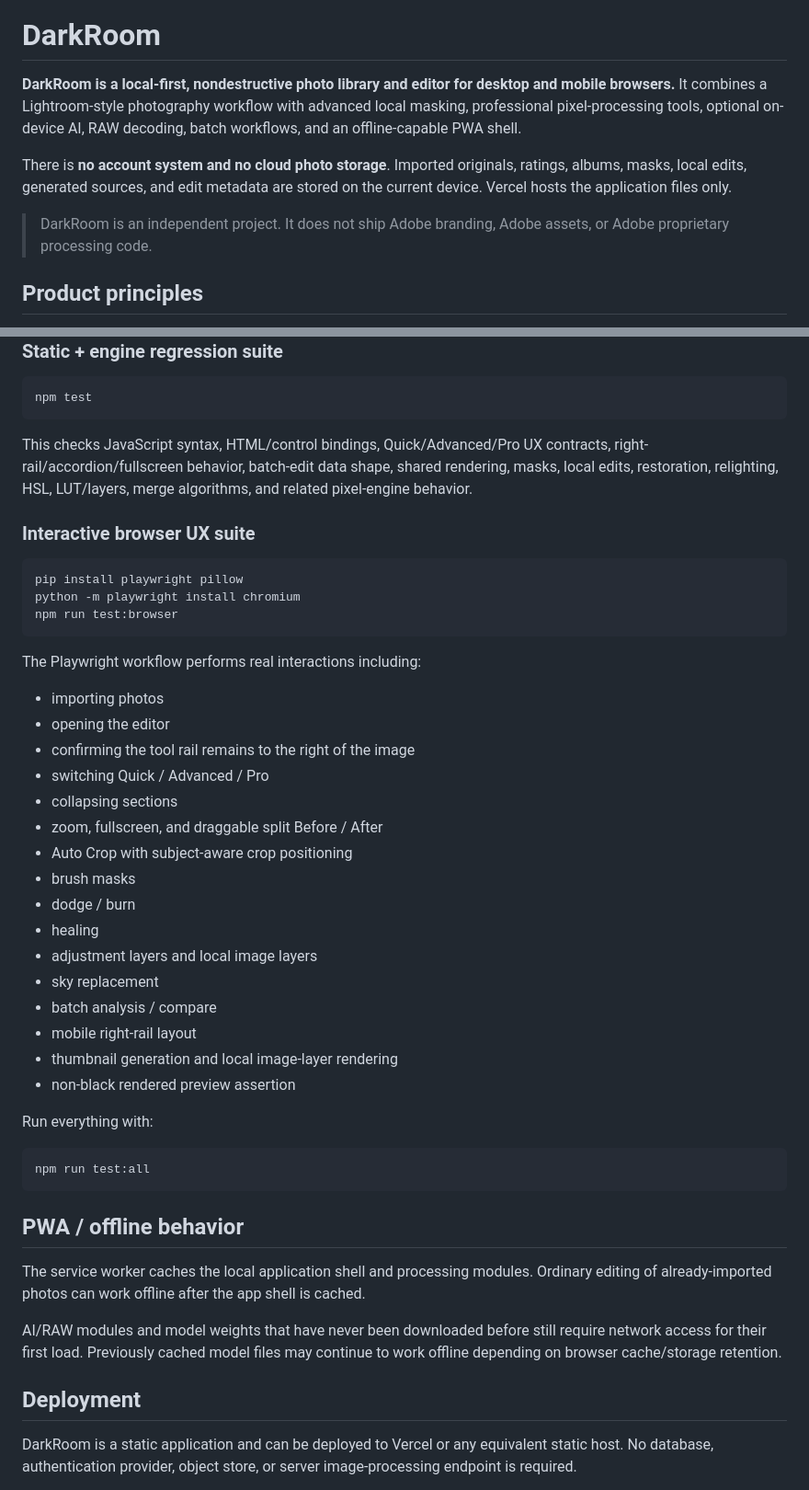
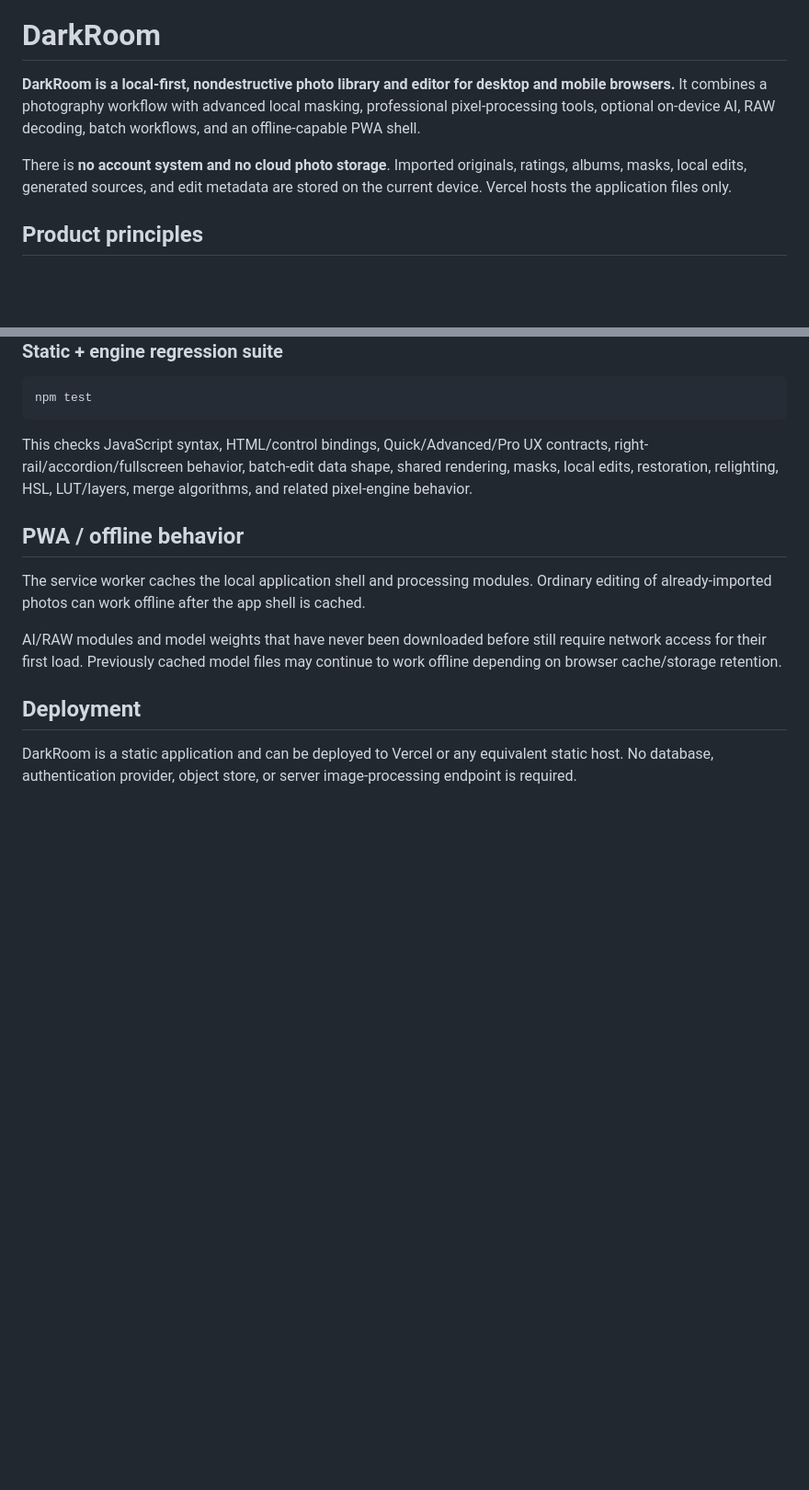
Before and after one commit to benclawbot/DarkRoom, a Markdown page: README.md, 2 parts joined by grey strips. Shown at 92% size. Rendered like a GitHub page; blank space fills up the shorter version.

````diff
--- a/README.md
+++ b/README.md
@@ -4,11 +4,9 @@
 
 # DarkRoom
 
-**DarkRoom is a local-first, nondestructive photo library and editor for desktop and mobile browsers.** It combines a Lightroom-style photography workflow with advanced local masking, professional pixel-processing tools, optional on-device AI, RAW decoding, batch workflows, and an offline-capable PWA shell.
+**DarkRoom is a local-first, nondestructive photo library and editor for desktop and mobile browsers.** It combines a photography workflow with advanced local masking, professional pixel-processing tools, optional on-device AI, RAW decoding, batch workflows, and an offline-capable PWA shell.
 
 There is **no account system and no cloud photo storage**. Imported originals, ratings, albums, masks, local edits, generated sources, and edit metadata are stored on the current device. Vercel hosts the application files only.
-
-> DarkRoom is an independent project. It does not ship Adobe branding, Adobe assets, or Adobe proprietary processing code.
 
 ## Product principles
 
@@ -406,39 +404,6 @@ npm test
 
 This checks JavaScript syntax, HTML/control bindings, Quick/Advanced/Pro UX contracts, right-rail/accordion/fullscreen behavior, batch-edit data shape, shared rendering, masks, local edits, restoration, relighting, HSL, LUT/layers, merge algorithms, and related pixel-engine behavior.
 
-### Interactive browser UX suite
-
-```bash
-pip install playwright pillow
-python -m playwright install chromium
-npm run test:browser
-```
-
-The Playwright workflow performs real interactions including:
-
-- importing photos
-- opening the editor
-- confirming the tool rail remains to the right of the image
-- switching Quick / Advanced / Pro
-- collapsing sections
-- zoom, fullscreen, and draggable split Before / After
-- Auto Crop with subject-aware crop positioning
-- brush masks
-- dodge / burn
-- healing
-- adjustment layers and local image layers
-- sky replacement
-- batch analysis / compare
-- mobile right-rail layout
-- thumbnail generation and local image-layer rendering
-- non-black rendered preview assertion
-
-Run everything with:
-
-```bash
-npm run test:all
-```
-
 ## PWA / offline behavior
 
 The service worker caches the local application shell and processing modules. Ordinary editing of already-imported photos can work offline after the app shell is cached.
````
Also changed, not shown: other parts of README.md (+0 -14 lines).
